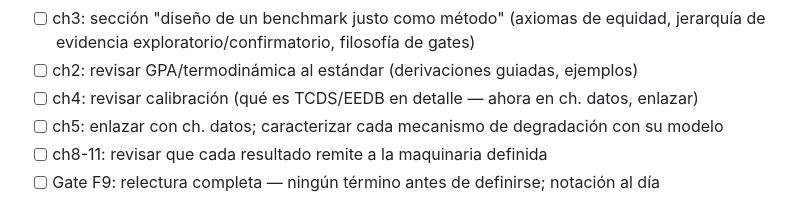
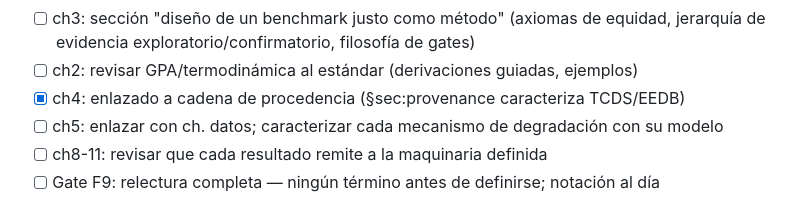
Before and after one commit to cedarcreeks/EHMbrAIn, a Markdown page: PLAN.md, the part around the change. Rendered like a GitHub page.

```diff
--- a/PLAN.md
+++ b/PLAN.md
@@ -755,7 +755,7 @@ de IA detallada). Norma permanente N7.
 - [ ] ch3: sección "diseño de un benchmark justo como método" (axiomas de equidad,
   jerarquía de evidencia exploratorio/confirmatorio, filosofía de gates)
 - [ ] ch2: revisar GPA/termodinámica al estándar (derivaciones guiadas, ejemplos)
-- [ ] ch4: revisar calibración (qué es TCDS/EEDB en detalle — ahora en ch. datos, enlazar)
+- [x] ch4: enlazado a cadena de procedencia (§sec:provenance caracteriza TCDS/EEDB)
 - [ ] ch5: enlazar con ch. datos; caracterizar cada mecanismo de degradación con su modelo
 - [ ] ch8-11: revisar que cada resultado remite a la maquinaria definida
 - [ ] Gate F9: relectura completa — ningún término antes de definirse; notación al día
```
